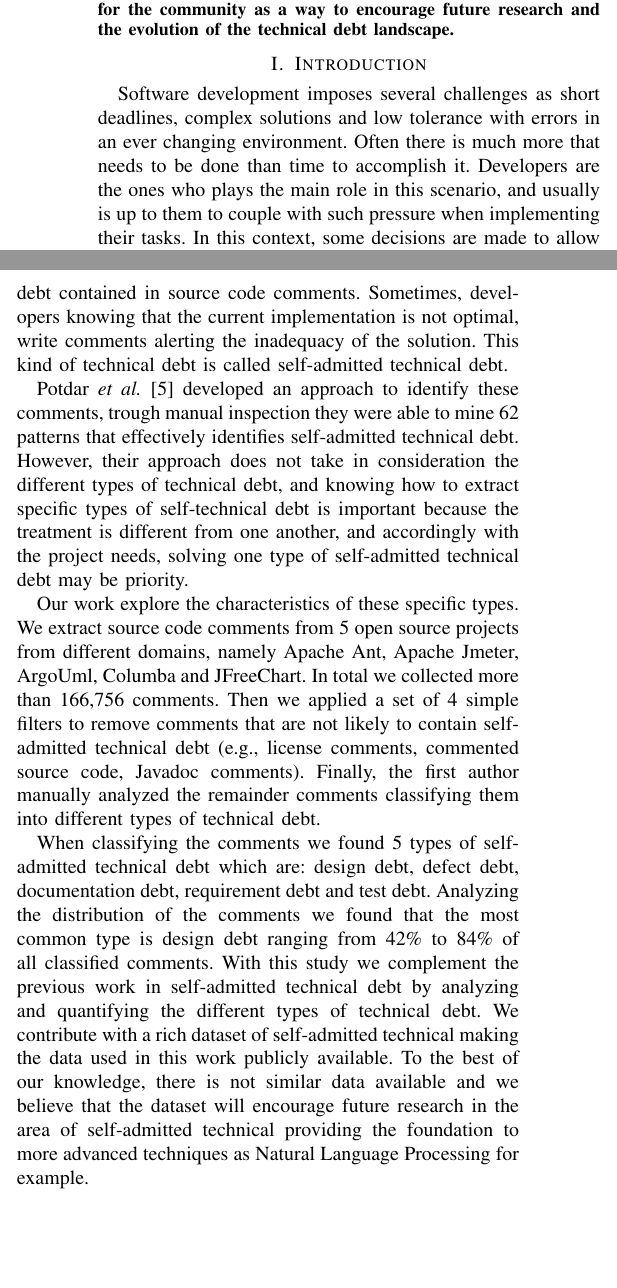
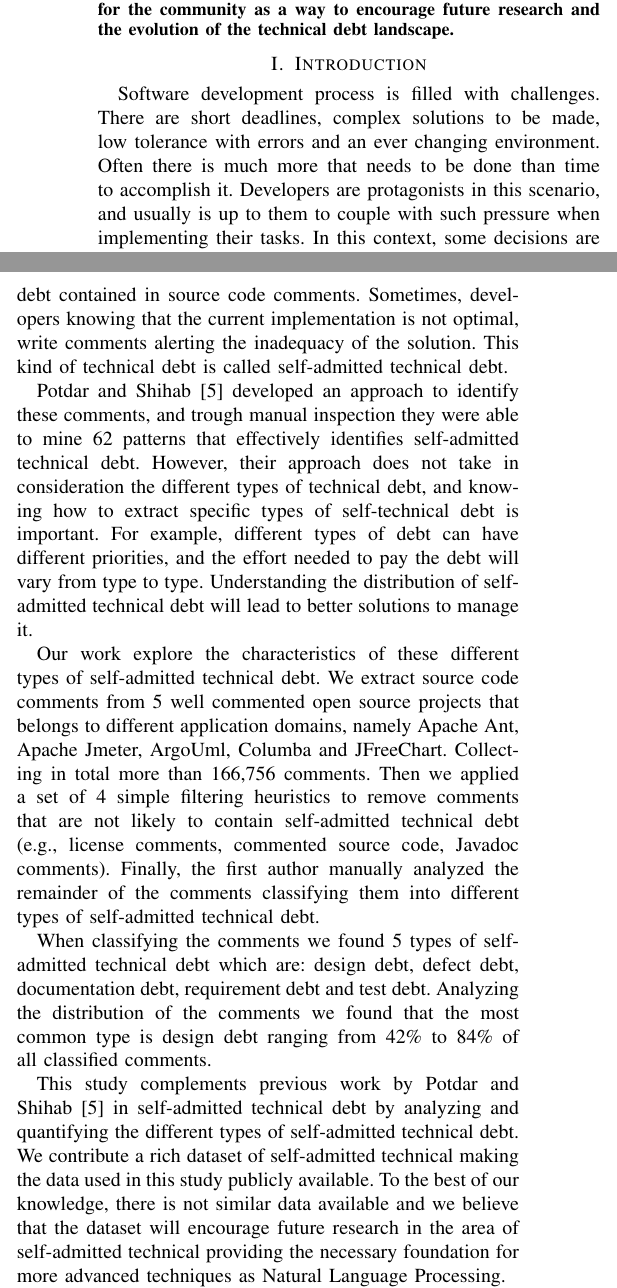
Before and after one commit to maldonado/mtd_paper, a LaTeX paper (main.tex, which reads introduction.tex): two parts of the columns of page 1 of 6, joined at a grey line, cut so that both start at the same text, the shorter picture padded with empty space. Compiled offline with pdfLaTeX.

Commit message:
review introduction

```diff
--- a/introduction.tex
+++ b/introduction.tex
@@ -1,4 +1,4 @@
-Software development imposes several challenges as short deadlines, complex solutions and low tolerance with errors in an ever changing environment. Often there is much more that needs to be done than time to accomplish it. Developers are the ones who plays the main role in this scenario, and usually is up to them to couple with such pressure when implementing their tasks. In this context, some decisions are made to allow the short term development of the project at the cost of its increased maintenance effort in the future. This phenomena is know as Technical Debt \cite{Cunningham1992}.
+Software development process is filled with challenges. There are short deadlines, complex solutions to be made, low tolerance with errors and an ever changing environment. Often there is much more that needs to be done than time to accomplish it. Developers are protagonists in this scenario, and usually is up to them to couple with such pressure when implementing their tasks. In this context, some decisions are made to allow the short term development of the project at the cost of its increased maintenance effort in the future. This phenomena is know as Technical Debt \cite{Cunningham1992}.
 
 The term Technical Debt has became more popular among software engineer practitioners due its communication potential \cite{Spinola2013MTD}. It is a comprehensible metaphor for managers in need to understand what before was explained trough heavy technical language. With the adoption of the metaphor more specific ways to communicate technical debt during the life cycle of a software project was developed (i.e., technical debt types) \cite{Alves2014MTD}\cite{Kruchten2012}. For the software research community the challenge is to better understand the characteristics of each different type of technical debt advancing the state of the art in detection and management of technical debt.
 
@@ -6,10 +6,12 @@ The term Technical Debt has became more popular among software engineer practiti
 
 Despite the efforts addressing this problem there is still one relatively unexplored aspect of technical debt that is technical debt contained in source code comments. Sometimes, developers knowing that the current implementation is not optimal, write comments alerting the inadequacy of the solution. This kind of technical debt is called self-admitted technical debt.
 
-Potdar \textit{et al.} \cite{Potdar2014ICSME} developed an approach to identify these comments, trough manual inspection they were able to mine 62 patterns that effectively identifies self-admitted technical debt. However, their approach does not take in consideration the different types of technical debt, and knowing how to extract specific types of self-technical debt is important because the treatment is different from one another, and accordingly with the project needs, solving one type of self-admitted technical debt may be priority.
+Potdar and Shihab \cite{Potdar2014ICSME} developed an approach to identify these comments, and trough manual inspection they were able to mine 62 patterns that effectively identifies self-admitted technical debt. However, their approach does not take in consideration the different types of technical debt, and knowing how to extract specific types of self-technical debt is important. For example, different types of debt can have different priorities, and the effort needed to pay the debt will vary from type to type. Understanding the distribution of self-admitted technical debt will lead to better solutions to manage it.
 
-Our work explore the characteristics of these specific types. We extract source code comments from 5 open source projects from different domains, namely Apache Ant, Apache Jmeter, ArgoUml, Columba and JFreeChart. In total we collected more than 166,756 comments. Then we applied a set of 4 simple filters to remove comments that are not likely to contain self-admitted technical debt (e.g., license comments, commented source code, Javadoc comments). Finally, the first author manually analyzed the remainder comments classifying them into different types of technical debt.
+Our work explore the characteristics of these different types of self-admitted technical debt. We extract source code comments from 5 well commented open source projects that belongs to different application domains, namely Apache Ant, Apache Jmeter, ArgoUml, Columba and JFreeChart. Collecting in total more than 166,756 comments. Then we applied a set of 4 simple filtering heuristics to remove comments that are not likely to contain self-admitted technical debt (e.g., license comments, commented source code, Javadoc comments). Finally, the first author manually analyzed the remainder of the comments classifying them into different types of self-admitted technical debt.
 
-When classifying the comments we found 5 types of self-admitted technical debt which are: design debt, defect debt, documentation debt, requirement debt and test debt. Analyzing the distribution of the comments we found that the most common type is design debt ranging from 42\% to 84\% of all classified comments. With this study we complement the previous work in self-admitted technical debt by analyzing and quantifying the different types of technical debt. We contribute with a rich dataset of self-admitted technical making the data used in this work publicly available. To the best of our knowledge, there is not similar data available and we believe that the dataset will encourage future research in the area of self-admitted technical providing the foundation to more advanced techniques as Natural Language Processing for example.
+When classifying the comments we found 5 types of self-admitted technical debt which are: design debt, defect debt, documentation debt, requirement debt and test debt. Analyzing the distribution of the comments we found that the most common type is design debt ranging from 42\% to 84\% of all classified comments.
 
-The rest of the paper is organized as follows. Section \ref{sec:related_work} presents related work. We describe our approach and how we setup our case study in Section \ref{sec:approach}. Section \ref{sec:results} shows our case study results. The threats to validity are presented in Section \ref{sec:threats_to_validity} and in Section \ref{sec:conclusion} we present our conclusions and future work.
+This study complements previous work by Potdar and Shihab \cite{Potdar2014ICSME} in self-admitted technical debt by analyzing and quantifying the different types of self-admitted technical debt. We contribute a rich dataset of self-admitted technical making the data used in this study publicly available. To the best of our knowledge, there is not similar data available and we believe that the dataset will encourage future research in the area of self-admitted technical providing the necessary foundation for more advanced techniques as Natural Language Processing.
+
+The rest of the paper is organized as follows. Section \ref{sec:related_work} presents related work. We describe our approach and how we did the setup of our case study in Section \ref{sec:approach}. Section \ref{sec:results} shows the case study results. The threats to validity are presented in Section \ref{sec:threats_to_validity} and in Section \ref{sec:conclusion} we present our conclusions and future work.
```
